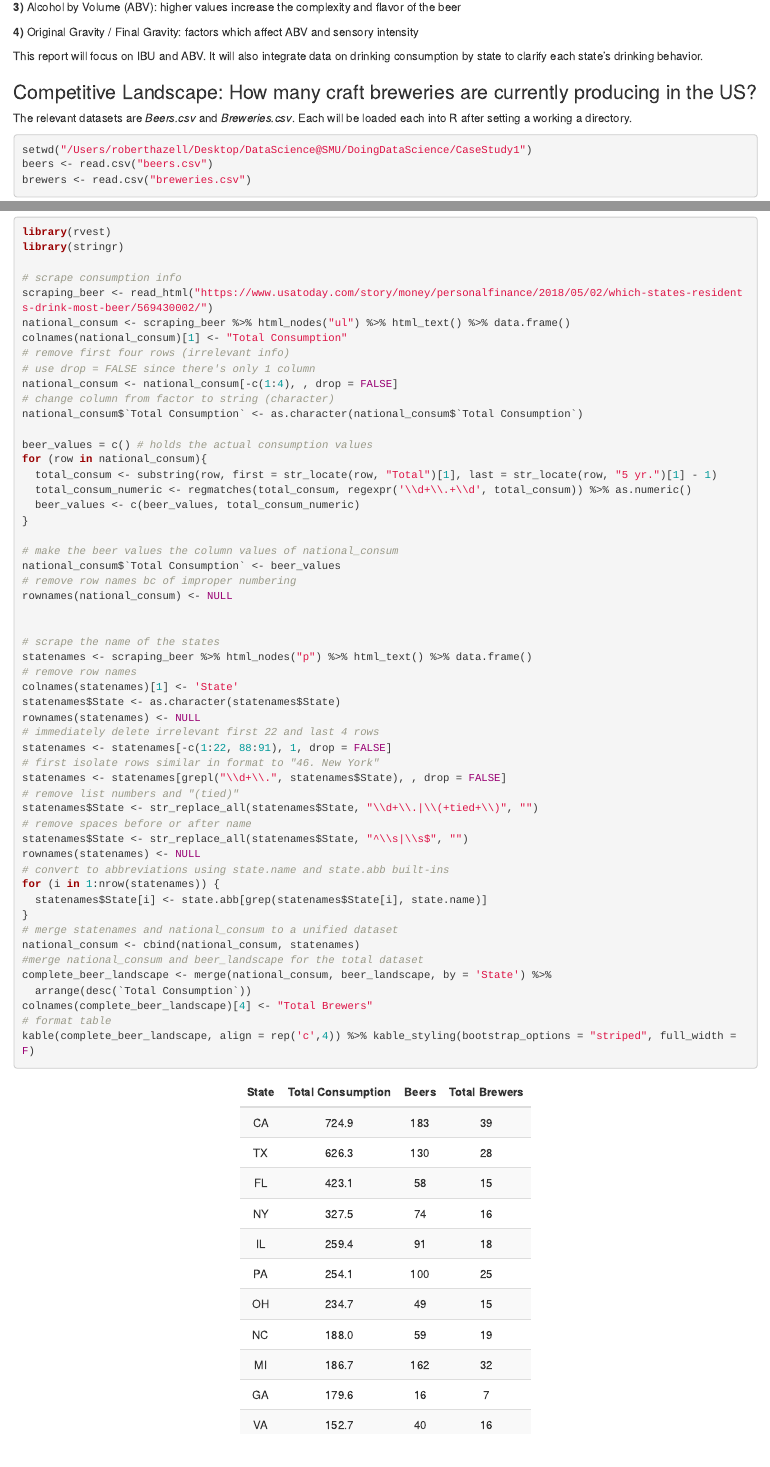
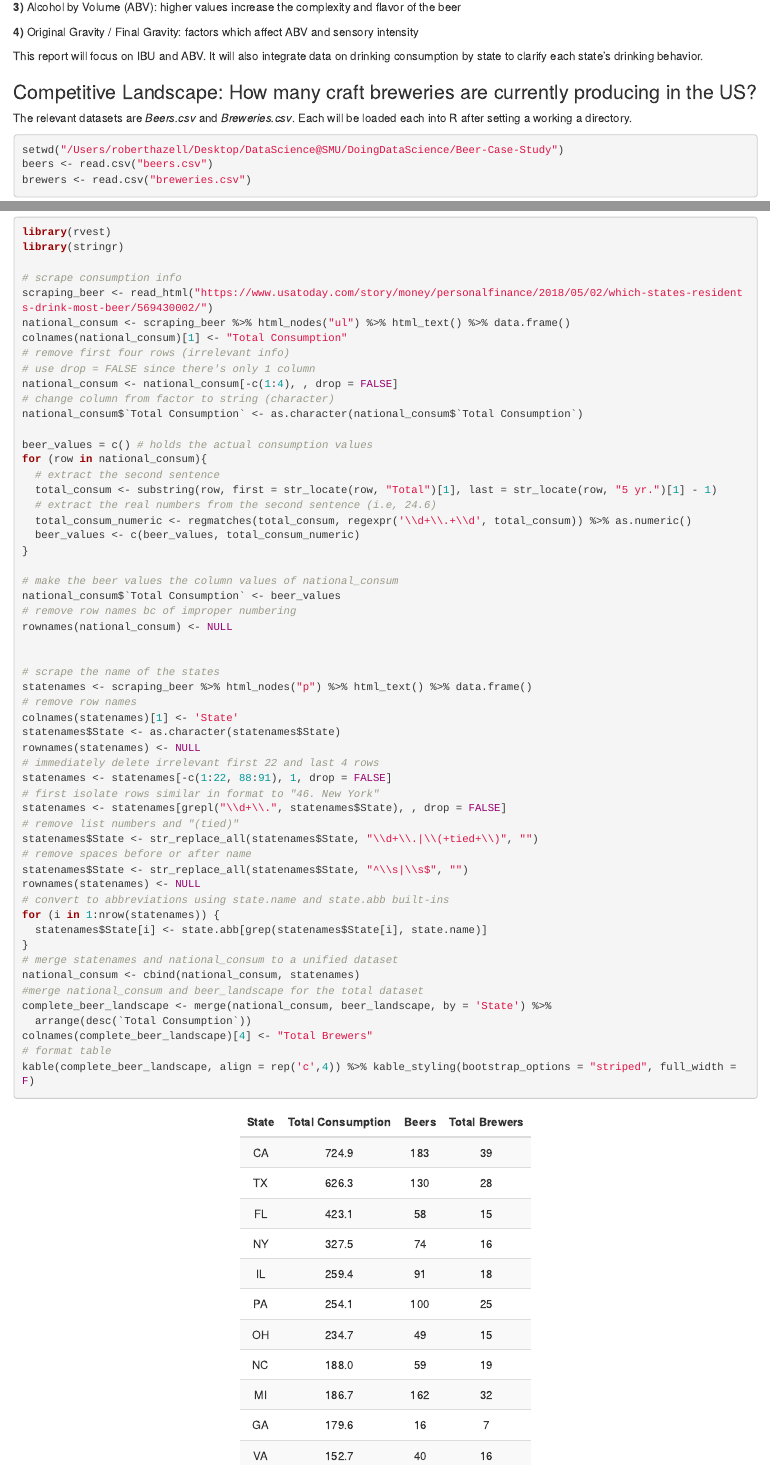
Before and after one commit to rhaz96/Beer-Case-Study, an R Markdown document (BeerAnalysis.Rmd): the page in a window 1100 px wide, from 450 px down, and a second part further down, joined at a grey line. The pictures show the output file BeerAnalysis.html that the author committed with the source, opened offline.

Commit message:
Fixed working directory; added web scraping comments

````diff
--- a/BeerAnalysis.Rmd
+++ b/BeerAnalysis.Rmd
@@ -34,7 +34,7 @@ The relevant datasets are *Beers.csv* and *Breweries.csv*.  Each will be loaded
 
 
 ```{r}
-setwd("/Users/roberthazell/Desktop/DataScience@SMU/DoingDataScience/CaseStudy1")
+setwd("/Users/roberthazell/Desktop/DataScience@SMU/DoingDataScience/Beer-Case-Study")
 beers <- read.csv("beers.csv")
 brewers <- read.csv("breweries.csv")
 ```
@@ -228,7 +228,9 @@ national_consum$`Total Consumption` <- as.character(national_consum$`Total Consu
 
 beer_values = c() # holds the actual consumption values
 for (row in national_consum){
+  # extract the second sentence
   total_consum <- substring(row, first = str_locate(row, "Total")[1], last = str_locate(row, "5 yr.")[1] - 1)
+  # extract the real numbers from the second sentence (i.e, 24.6)
   total_consum_numeric <- regmatches(total_consum, regexpr('\\d+\\.+\\d', total_consum)) %>% as.numeric()
   beer_values <- c(beer_values, total_consum_numeric)
 }
````
Also changed, not shown: BeerAnalysis.html, BeerAnalysis.md.
